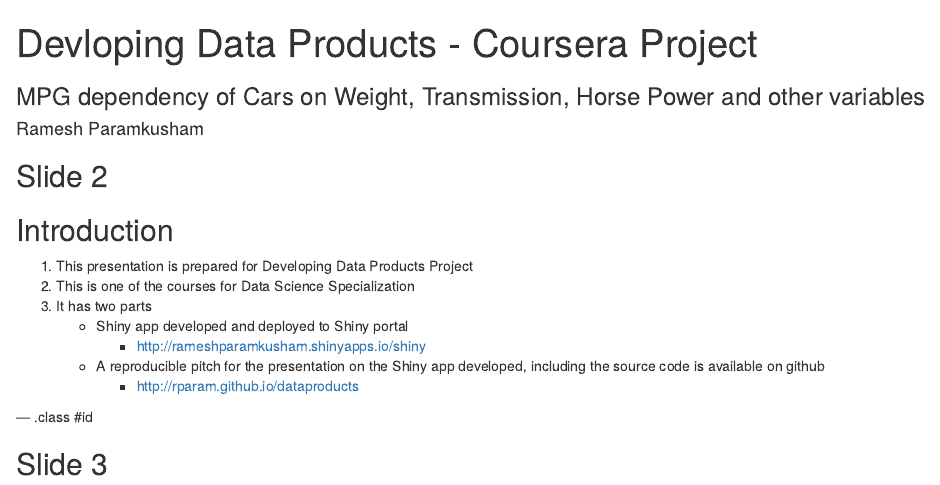
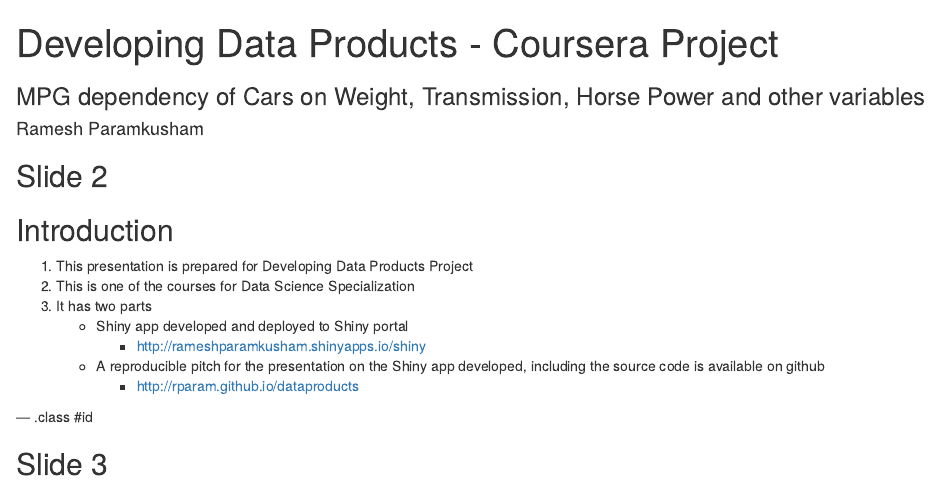
Before and after one commit to rparam/dataproducts, an R Markdown document (index.Rmd): the page in a window 1100 px wide, from its top. Rendered offline with R 4.5, knitr and Pandoc, with nearby package versions.

Commit message:
updated files

```diff
--- a/index.Rmd
+++ b/index.Rmd
@@ -1,5 +1,5 @@
 ---
-title       : Devloping Data Products - Coursera Project
+title       : Developing Data Products - Coursera Project
 subtitle    : MPG dependency of Cars on Weight, Transmission, Horse Power and other variables
 author      : Ramesh Paramkusham
 job         :
```
Also changed, not shown: index.html, index.md.
